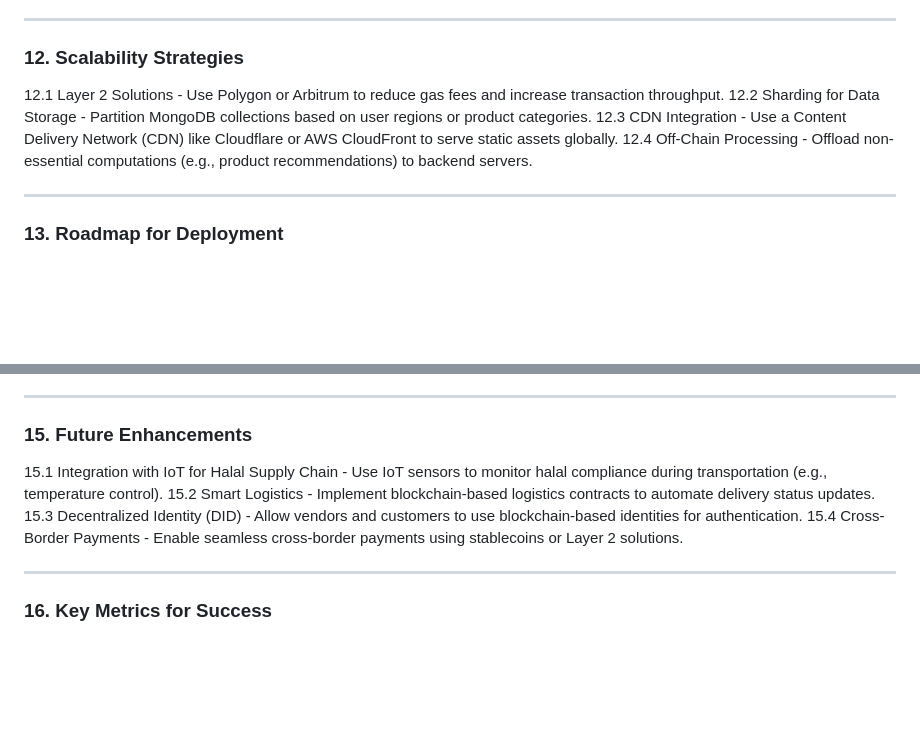
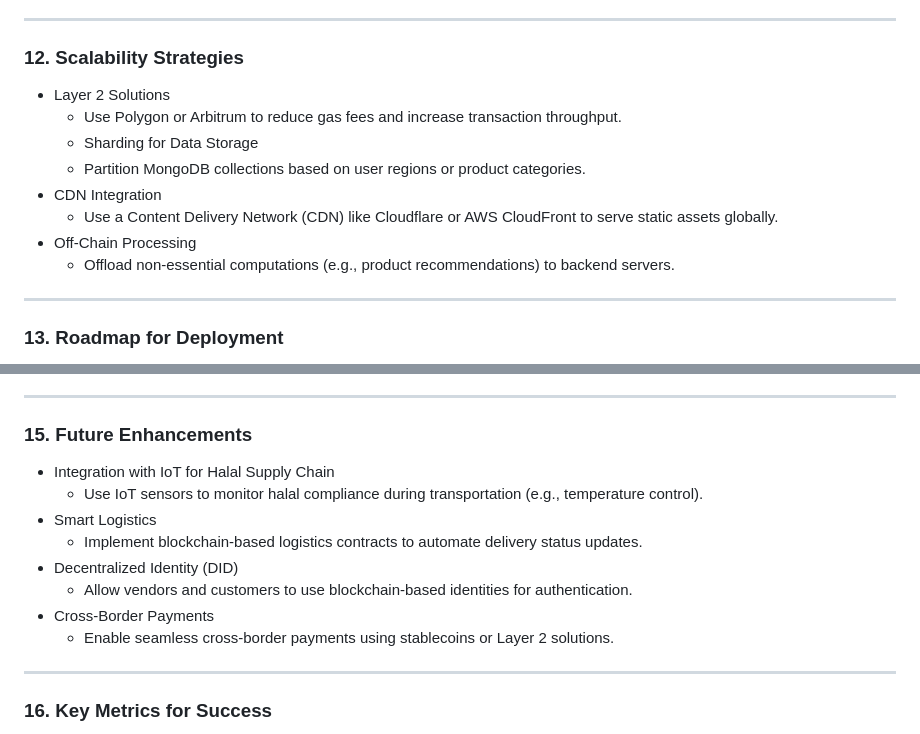
Before and after one commit to kk666679/Halal-Multivendor-E-Commerce, a Markdown page: blueprint.md, 2 parts joined by grey strips. Drawn GitHub-style; blank space fills up the shorter version.

```diff
--- a/blueprint.md
+++ b/blueprint.md
@@ -277,14 +277,15 @@ For inquiries, reach out to **admin@chemmara.com**.
 ---
 
 ### 12. Scalability Strategies
-   12.1 Layer 2 Solutions
-      - Use Polygon or Arbitrum to reduce gas fees and increase transaction throughput.
-   12.2 Sharding for Data Storage
-      - Partition MongoDB collections based on user regions or product categories.
-   12.3 CDN Integration
-      - Use a Content Delivery Network (CDN) like Cloudflare or AWS CloudFront to serve static assets globally.
-   12.4 Off-Chain Processing
-      - Offload non-essential computations (e.g., product recommendations) to backend servers.
+
+- Layer 2 Solutions
+    - Use Polygon or Arbitrum to reduce gas fees and increase transaction throughput.
+    - Sharding for Data Storage
+    - Partition MongoDB collections based on user regions or product categories.
+- CDN Integration
+    - Use a Content Delivery Network (CDN) like Cloudflare or AWS CloudFront to serve static assets globally.
+- Off-Chain Processing
+    - Offload non-essential computations (e.g., product recommendations) to backend servers.
 
 ---
 
@@ -338,14 +340,15 @@ Phase 4: Global Launch and Optimization (Ongoing)
 ---
 
 ### 15. Future Enhancements
-15.1 Integration with IoT for Halal Supply Chain
-         - Use IoT sensors to monitor halal compliance during transportation (e.g., temperature control).
-15.2 Smart Logistics
-         - Implement blockchain-based logistics contracts to automate delivery status updates.
-15.3 Decentralized Identity (DID)
-         - Allow vendors and customers to use blockchain-based identities for authentication.
-15.4 Cross-Border Payments
-         - Enable seamless cross-border payments using stablecoins or Layer 2 solutions.
+
+- Integration with IoT for Halal Supply Chain
+  - Use IoT sensors to monitor halal compliance during transportation (e.g., temperature control).
+- Smart Logistics
+  - Implement blockchain-based logistics contracts to automate delivery status updates.
+- Decentralized Identity (DID)
+  - Allow vendors and customers to use blockchain-based identities for authentication.
+- Cross-Border Payments
+  - Enable seamless cross-border payments using stablecoins or Layer 2 solutions.
 
 ---
 
```
Also changed, not shown: other parts of blueprint.md (+5 -4 lines).
